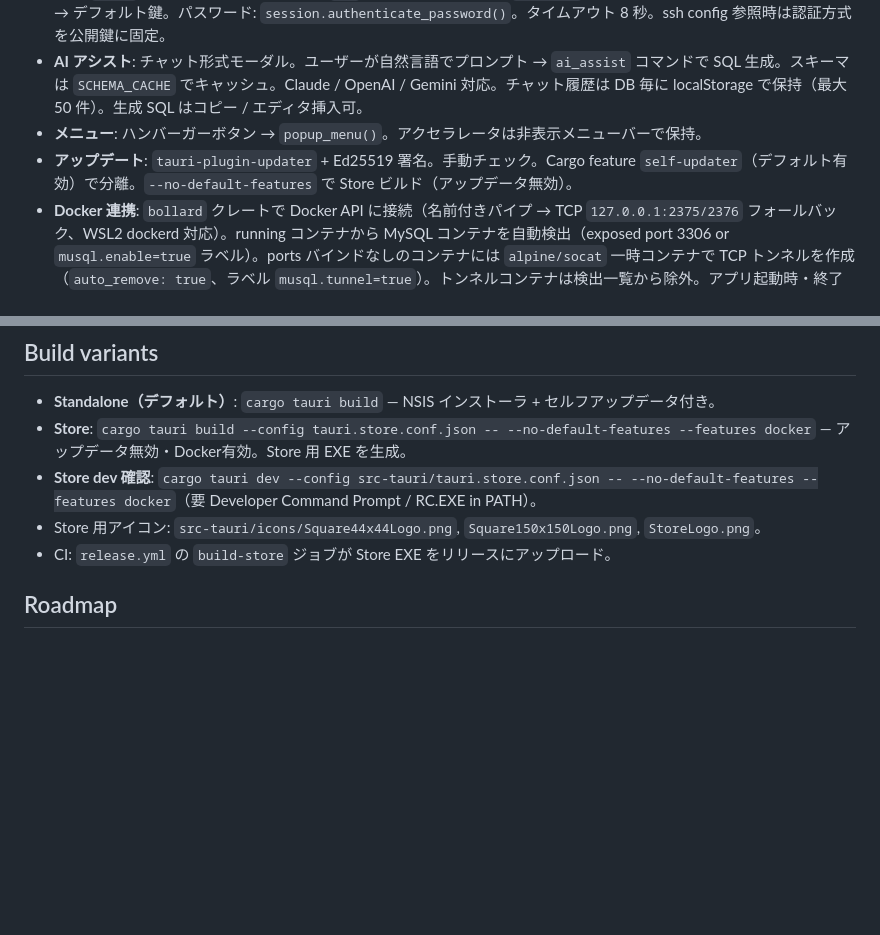
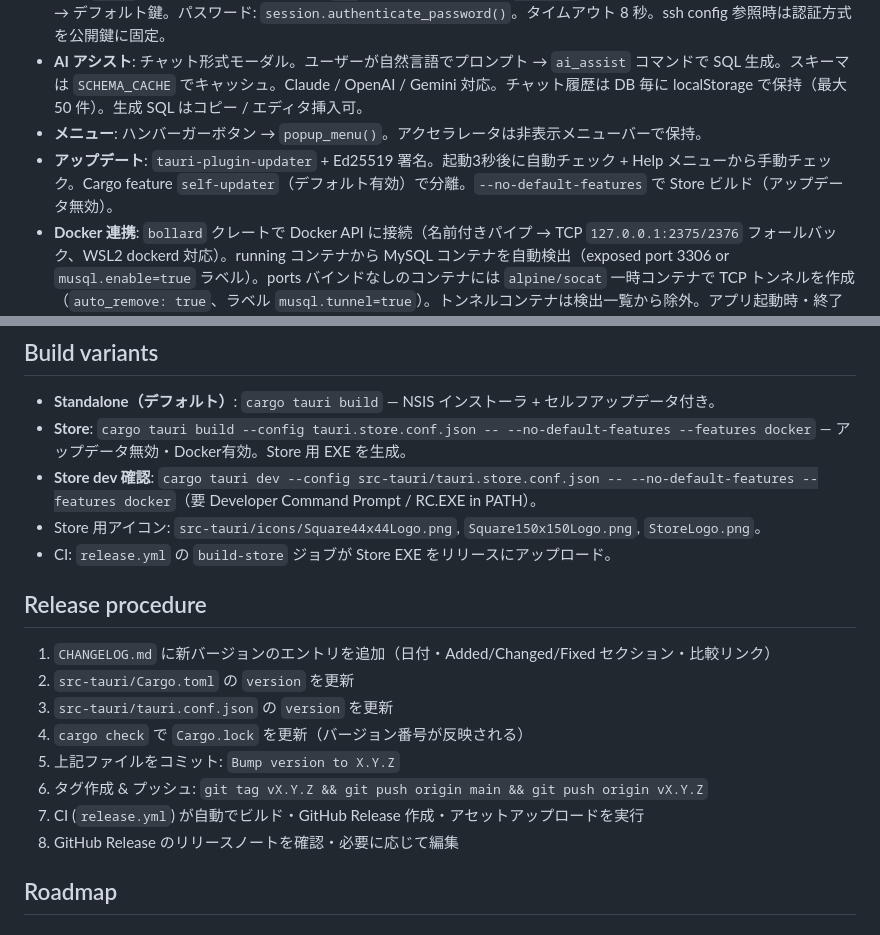
Before and after one commit to kan/musql, a Markdown page: CLAUDE.md, 2 parts joined by grey strips. Drawn GitHub-style; blank space fills up the shorter version.

Commit message:
CHANGELOG に v0.5.2 追加 & CLAUDE.md にリリース手順を記載
Co-Authored-By: Claude Opus 4.6 <noreply@anthropic.com>

```diff
--- a/CLAUDE.md
+++ b/CLAUDE.md
@@ -22,7 +22,7 @@ Windows向け MySQL クライアント。Tauri v2 + Rust backend + 静的 UI（`
 - **SSH**: `russh` v0.57。認証方式は公開鍵（`key`）またはパスワード（`password`）を選択可能。公開鍵: 指定鍵 → agent → デフォルト鍵。パスワード: `session.authenticate_password()`。タイムアウト 8 秒。ssh config 参照時は認証方式を公開鍵に固定。
 - **AI アシスト**: チャット形式モーダル。ユーザーが自然言語でプロンプト → `ai_assist` コマンドで SQL 生成。スキーマは `SCHEMA_CACHE` でキャッシュ。Claude / OpenAI / Gemini 対応。チャット履歴は DB 毎に localStorage で保持（最大 50 件）。生成 SQL はコピー / エディタ挿入可。
 - **メニュー**: ハンバーガーボタン → `popup_menu()`。アクセラレータは非表示メニューバーで保持。
-- **アップデート**: `tauri-plugin-updater` + Ed25519 署名。手動チェック。Cargo feature `self-updater`（デフォルト有効）で分離。`--no-default-features` で Store ビルド（アップデータ無効）。
+- **アップデート**: `tauri-plugin-updater` + Ed25519 署名。起動3秒後に自動チェック + Help メニューから手動チェック。Cargo feature `self-updater`（デフォルト有効）で分離。`--no-default-features` で Store ビルド（アップデータ無効）。
 - **Docker 連携**: `bollard` クレートで Docker API に接続（名前付きパイプ → TCP `127.0.0.1:2375/2376` フォールバック、WSL2 dockerd 対応）。running コンテナから MySQL コンテナを自動検出（exposed port 3306 or `musql.enable=true` ラベル）。ports バインドなしのコンテナには `alpine/socat` 一時コンテナで TCP トンネルを作成（`auto_remove: true`、ラベル `musql.tunnel=true`）。トンネルコンテナは検出一覧から除外。アプリ起動時・終了時・query ウィンドウ close 時にトンネルをクリーンアップ。資格情報（user/password/ssl_mode）はコンテナ毎に localStorage で保持。Cargo feature `docker`（デフォルト有効）で `bollard`/`futures-util` 依存を分離。
 - **SQL 識別子**: JS `quoteId()` / Rust `escape_identifier()` でバッククォートエスケープ。
 
@@ -42,6 +42,16 @@ Windows向け MySQL クライアント。Tauri v2 + Rust backend + 静的 UI（`
 - **Store dev 確認**: `cargo tauri dev --config src-tauri/tauri.store.conf.json -- --no-default-features --features docker`（要 Developer Command Prompt / RC.EXE in PATH）。
 - Store 用アイコン: `src-tauri/icons/Square44x44Logo.png`, `Square150x150Logo.png`, `StoreLogo.png`。
 - CI: `release.yml` の `build-store` ジョブが Store EXE をリリースにアップロード。
+
+## Release procedure
+1. `CHANGELOG.md` に新バージョンのエントリを追加（日付・Added/Changed/Fixed セクション・比較リンク）
+2. `src-tauri/Cargo.toml` の `version` を更新
+3. `src-tauri/tauri.conf.json` の `version` を更新
+4. `cargo check` で `Cargo.lock` を更新（バージョン番号が反映される）
+5. 上記ファイルをコミット: `Bump version to X.Y.Z`
+6. タグ作成 & プッシュ: `git tag vX.Y.Z && git push origin main && git push origin vX.Y.Z`
+7. CI (`release.yml`) が自動でビルド・GitHub Release 作成・アセットアップロードを実行
+8. GitHub Release のリリースノートを確認・必要に応じて編集
 
 ## Roadmap
 
```
Also changed, not shown: CHANGELOG.md (+12 -0 lines).
